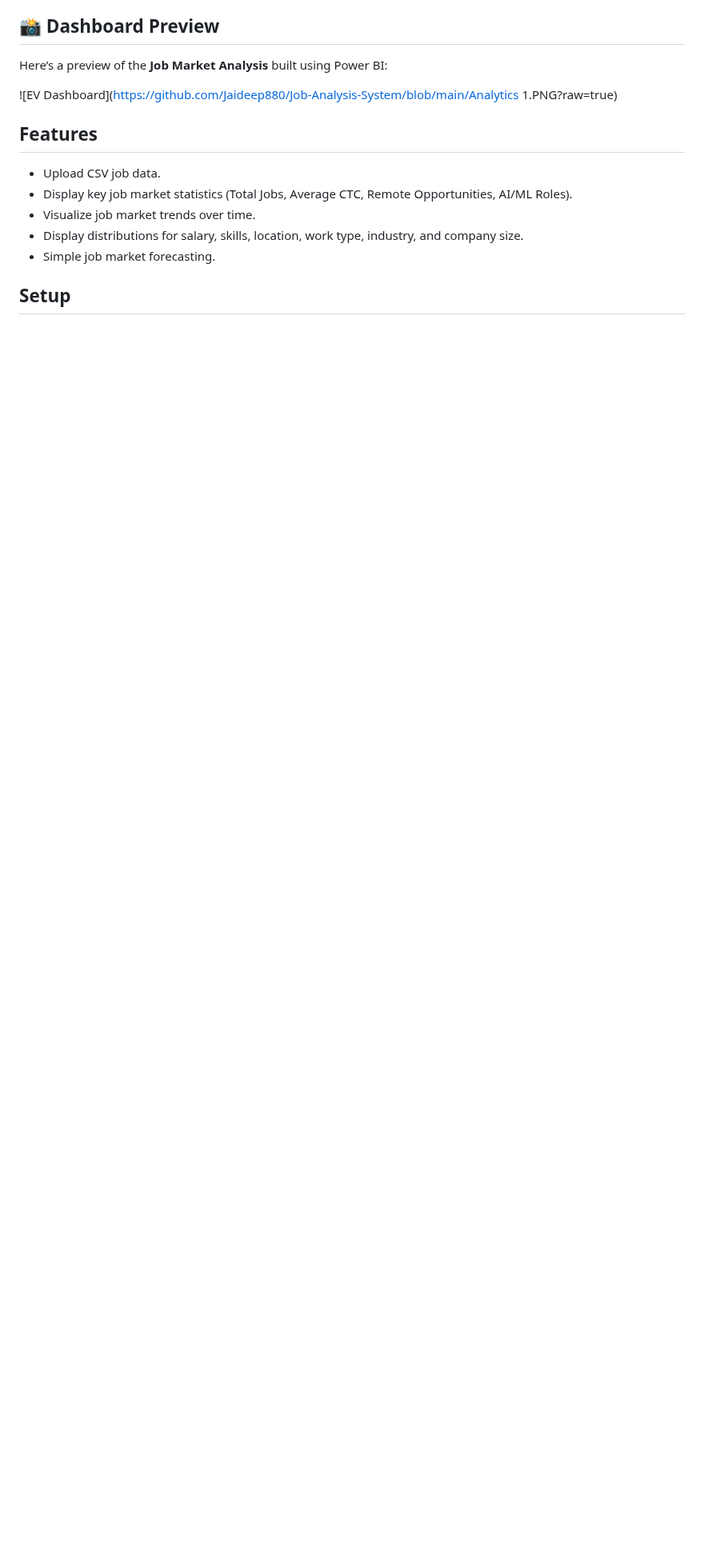
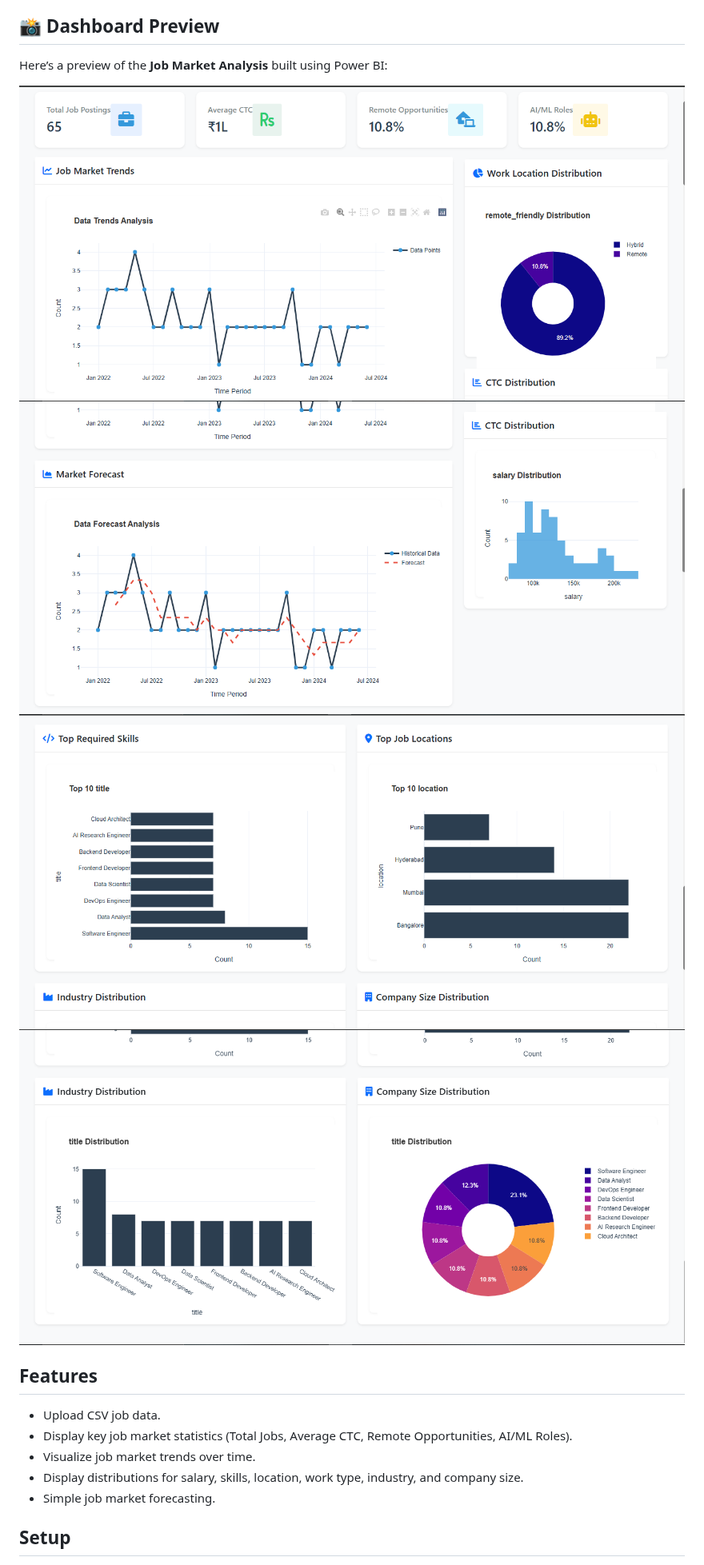
Before and after one commit to Jaideep880/Job-Analysis-System, a Markdown page: README.md, the part around the change. Shown at 80% size. Rendered like a GitHub page; blank space fills up the shorter version.

```diff
--- a/README.md
+++ b/README.md
@@ -6,7 +6,10 @@ This project is a web application built with Flask to analyze and visualize job
 
 Here’s a preview of the **Job Market Analysis** built using Power BI:
 
-![EV Dashboard](https://github.com/Jaideep880/Job-Analysis-System/blob/main/Analytics 1.PNG?raw=true)
+![Analytics 1](https://github.com/Jaideep880/Job-Analysis-System/blob/main/Analytics%201.PNG?raw=true)
+![Analytics 2](https://github.com/Jaideep880/Job-Analysis-System/blob/main/Analytics%202.PNG?raw=true)
+![Analytics 3](https://github.com/Jaideep880/Job-Analysis-System/blob/main/Analytics%203.PNG?raw=true)
+![Analytics 4](https://github.com/Jaideep880/Job-Analysis-System/blob/main/Analytics%204.PNG?raw=true)
 
 ## Features
 
```
